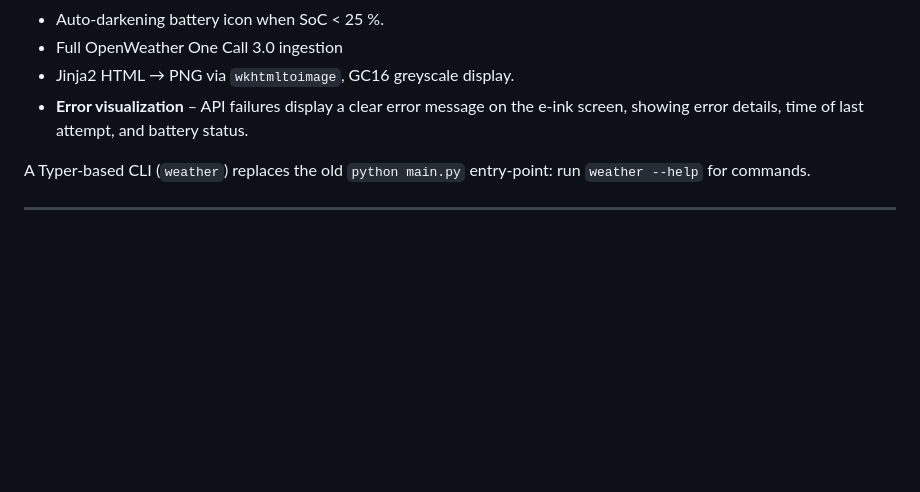
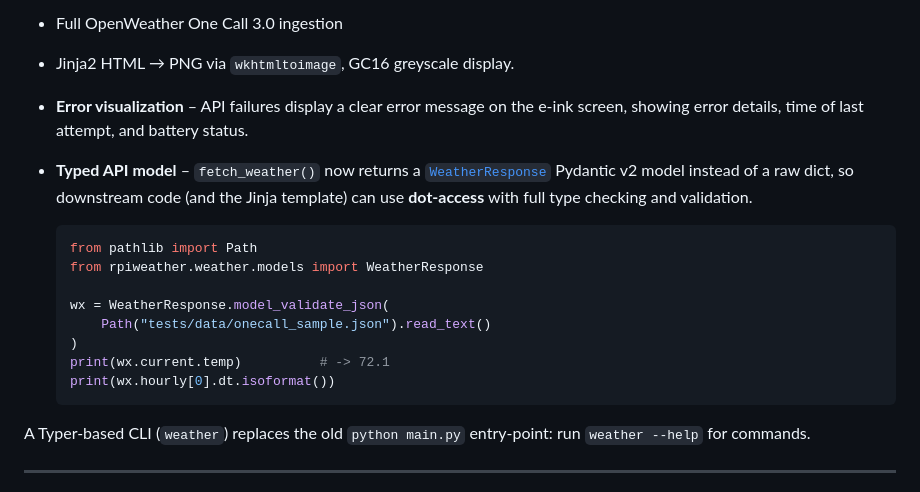
Before and after one commit to sjnims/raspberry-pi-weather-display, a Markdown page: README.md, the part around the change. GitHub-like rendering; blank space fills up the shorter version.

Commit message:
docs: note Pydantic WeatherResponse model and example usage

````diff
--- a/README.md
+++ b/README.md
@@ -17,6 +17,21 @@ A self‑contained Python 3 application that turns a **Raspberry Pi Zero 2
 * Full OpenWeather One Call 3.0 ingestion
 * Jinja2 HTML → PNG via `wkhtmltoimage`, GC16 greyscale display.
 * **Error visualization** – API failures display a clear error message on the e-ink screen, showing error details, time of last attempt, and battery status.
+* **Typed API model** – `fetch_weather()` now returns a
+  [`WeatherResponse`](./src/rpiweather/weather/models.py) Pydantic v2 model
+  instead of a raw dict, so downstream code (and the Jinja template) can use
+  **dot‑access** with full type checking and validation.
+
+  ```python
+  from pathlib import Path
+  from rpiweather.weather.models import WeatherResponse
+
+  wx = WeatherResponse.model_validate_json(
+      Path("tests/data/onecall_sample.json").read_text()
+  )
+  print(wx.current.temp)          # -> 72.1
+  print(wx.hourly[0].dt.isoformat())
+  ```
 
 A Typer‑based CLI (`weather`) replaces the old `python main.py` entry‑point: run `weather --help` for commands.
 
````
